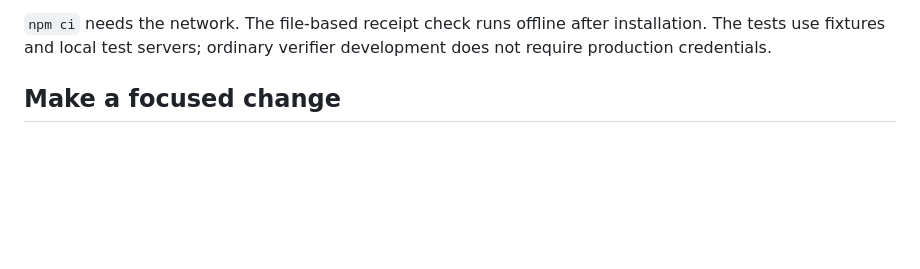
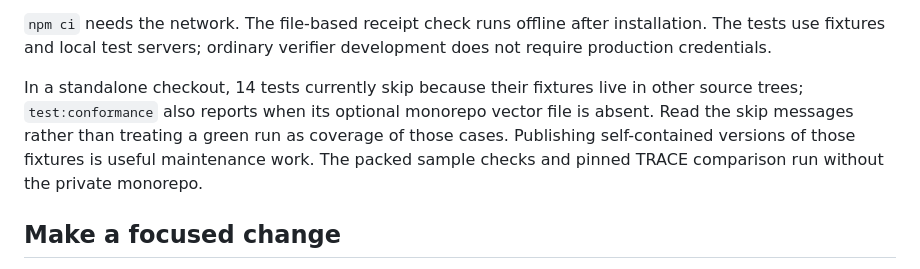
Before and after one commit to VeritasActa/verify, a Markdown page: CONTRIBUTING.md, the part around the change. Rendered like a GitHub page; blank space fills up the shorter version.

Commit message:
Document standalone fixture coverage limits

```diff
--- a/CONTRIBUTING.md
+++ b/CONTRIBUTING.md
@@ -30,6 +30,13 @@ can also produce exit 1, so a failure alone does not establish tampering.
 `npm ci` needs the network. The file-based receipt check runs offline after
 installation. The tests use fixtures and local test servers; ordinary verifier
 development does not require production credentials.
+
+In a standalone checkout, 14 tests currently skip because their fixtures live in
+other source trees; `test:conformance` also reports when its optional monorepo vector
+file is absent. Read the skip messages rather than treating a green run as coverage
+of those cases. Publishing self-contained versions of those fixtures is useful
+maintenance work. The packed sample checks and pinned TRACE comparison run without
+the private monorepo.
 
 ## Make a focused change
 
```
